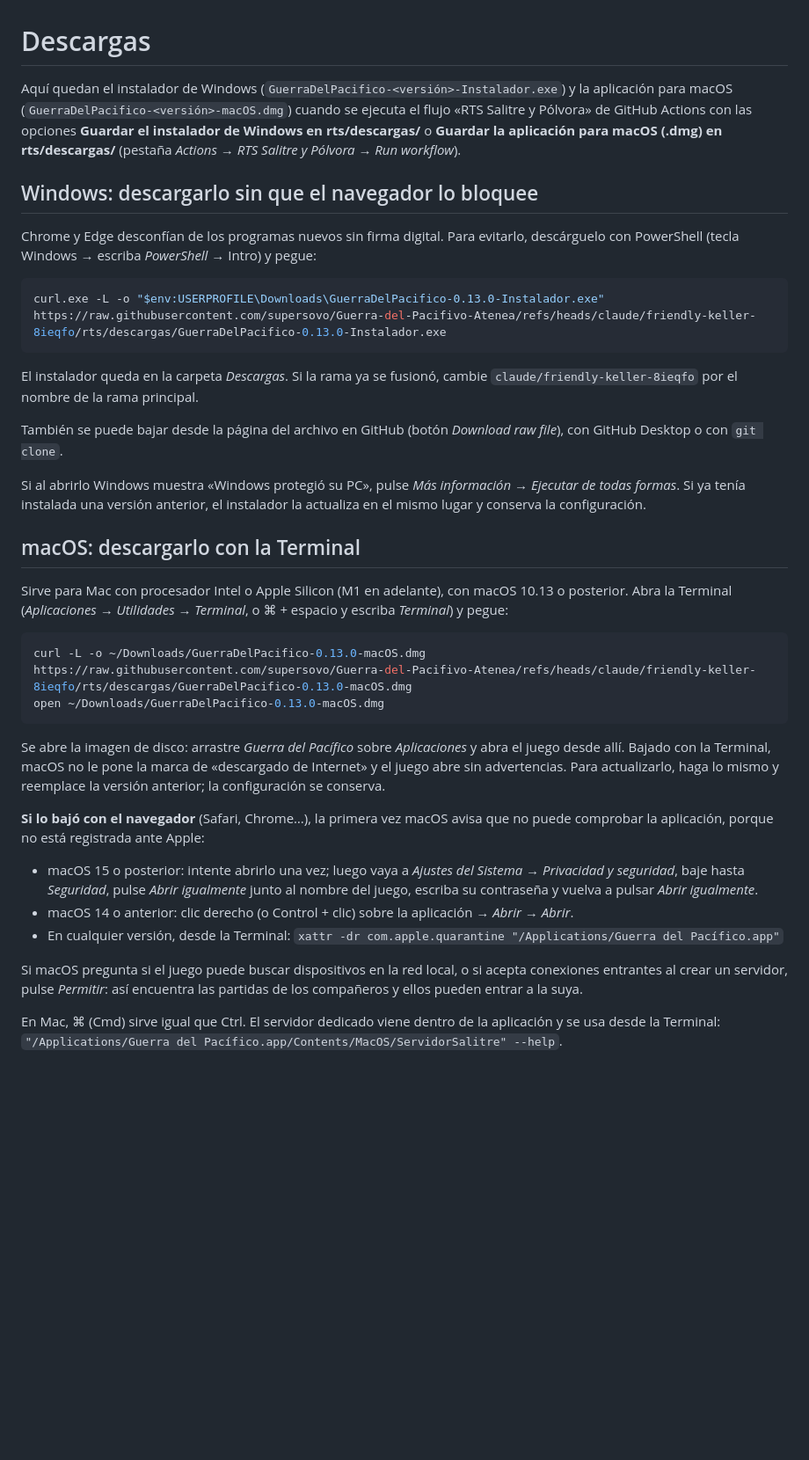
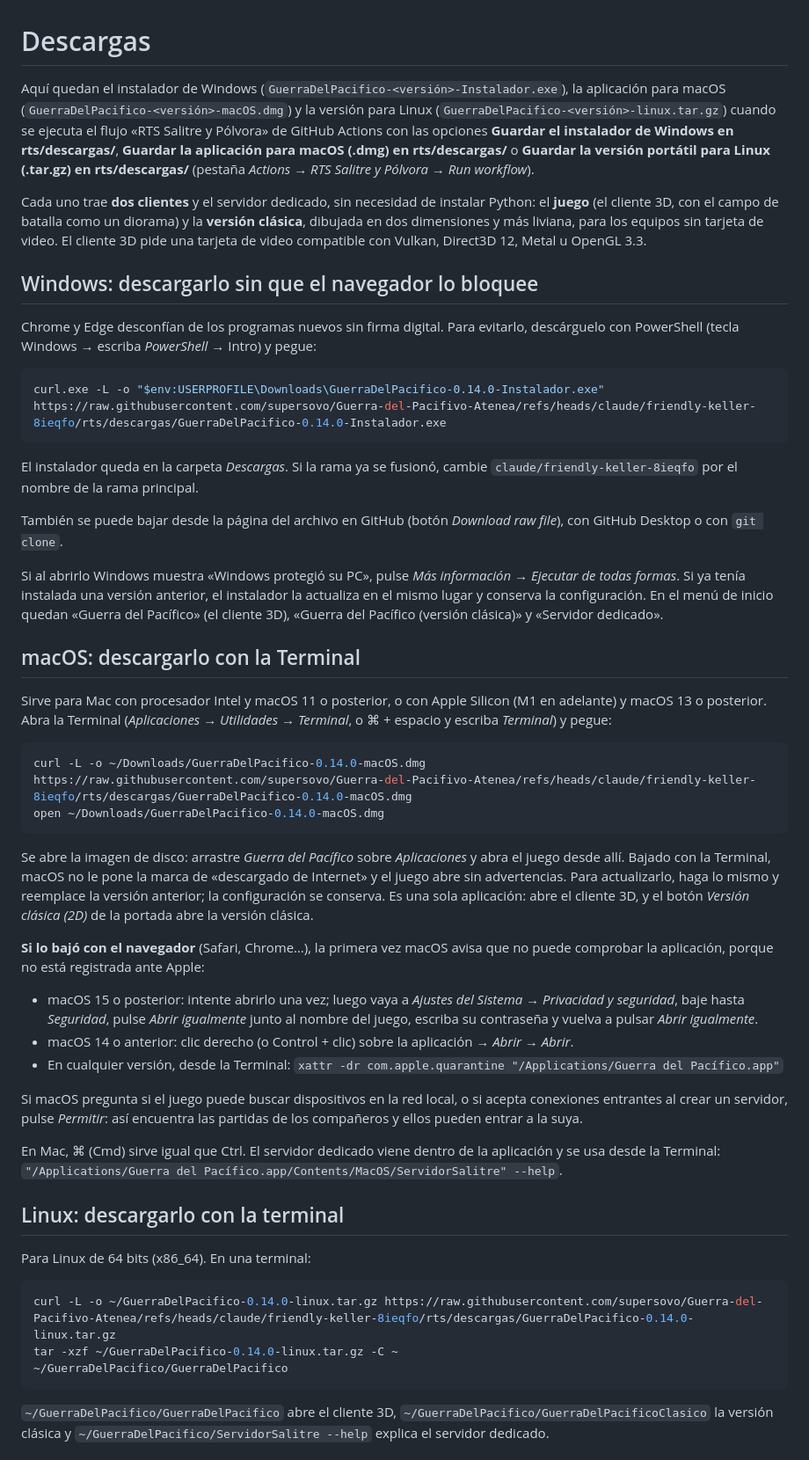
Before and after one commit to supersovo/Guerra-del-Pacifivo-Atenea, a Markdown page: rts/descargas/LEEME.md, the part around one of its changes. Shown at 88% size. Rendered like a GitHub page; blank space fills up the shorter version.

Commit message:
Descargas: instrucciones para los instaladores de la 0.14.0
LEEME de rts/descargas para la 0.14.0: los dos clientes y el servidor en cada
paquete, los nombres nuevos de los archivos, los requisitos de macOS del cliente
3D, la descarga de la versión para Linux con la terminal y las novedades.

Co-Authored-By: Claude Opus 5.5 <noreply@anthropic.com>
Claude-Session: https://claude.ai/code/session_01NLZ5idHufDYXwwcUbxeAdb

````diff
--- a/rts/descargas/LEEME.md
+++ b/rts/descargas/LEEME.md
@@ -1,11 +1,18 @@
 # Descargas
 
-Aquí quedan el instalador de Windows (`GuerraDelPacifico-<versión>-Instalador.exe`)
-y la aplicación para macOS (`GuerraDelPacifico-<versión>-macOS.dmg`) cuando se
-ejecuta el flujo «RTS Salitre y Pólvora» de GitHub Actions con las opciones
-**Guardar el instalador de Windows en rts/descargas/** o **Guardar la aplicación
-para macOS (.dmg) en rts/descargas/** (pestaña *Actions* → *RTS Salitre y
-Pólvora* → *Run workflow*).
+Aquí quedan el instalador de Windows (`GuerraDelPacifico-<versión>-Instalador.exe`),
+la aplicación para macOS (`GuerraDelPacifico-<versión>-macOS.dmg`) y la versión
+para Linux (`GuerraDelPacifico-<versión>-linux.tar.gz`) cuando se ejecuta el flujo
+«RTS Salitre y Pólvora» de GitHub Actions con las opciones **Guardar el instalador
+de Windows en rts/descargas/**, **Guardar la aplicación para macOS (.dmg) en
+rts/descargas/** o **Guardar la versión portátil para Linux (.tar.gz) en
+rts/descargas/** (pestaña *Actions* → *RTS Salitre y Pólvora* → *Run workflow*).
+
+Cada uno trae **dos clientes** y el servidor dedicado, sin necesidad de instalar
+Python: el **juego** (el cliente 3D, con el campo de batalla como un diorama) y la
+**versión clásica**, dibujada en dos dimensiones y más liviana, para los equipos
+sin tarjeta de video. El cliente 3D pide una tarjeta de video compatible con
+Vulkan, Direct3D 12, Metal u OpenGL 3.3.
 
 ## Windows: descargarlo sin que el navegador lo bloquee
 
@@ -14,7 +21,7 @@ evitarlo, descárguelo con PowerShell (tecla Windows → escriba *PowerShell*
 Intro) y pegue:
 
 ```powershell
-curl.exe -L -o "$env:USERPROFILE\Downloads\GuerraDelPacifico-0.13.0-Instalador.exe" https://raw.githubusercontent.com/supersovo/Guerra-del-Pacifivo-Atenea/refs/heads/claude/friendly-keller-8ieqfo/rts/descargas/GuerraDelPacifico-0.13.0-Instalador.exe
+curl.exe -L -o "$env:USERPROFILE\Downloads\GuerraDelPacifico-0.14.0-Instalador.exe" https://raw.githubusercontent.com/supersovo/Guerra-del-Pacifivo-Atenea/refs/heads/claude/friendly-keller-8ieqfo/rts/descargas/GuerraDelPacifico-0.14.0-Instalador.exe
 ```
 
 El instalador queda en la carpeta *Descargas*. Si la rama ya se fusionó, cambie
@@ -25,23 +32,27 @@ raw file*), con GitHub Desktop o con `git clone`.
 
 Si al abrirlo Windows muestra «Windows protegió su PC», pulse *Más información →
 Ejecutar de todas formas*. Si ya tenía instalada una versión anterior, el
-instalador la actualiza en el mismo lugar y conserva la configuración.
+instalador la actualiza en el mismo lugar y conserva la configuración. En el
+menú de inicio quedan «Guerra del Pacífico» (el cliente 3D), «Guerra del
+Pacífico (versión clásica)» y «Servidor dedicado».
 
 ## macOS: descargarlo con la Terminal
 
-Sirve para Mac con procesador Intel o Apple Silicon (M1 en adelante), con macOS
-10.13 o posterior. Abra la Terminal (*Aplicaciones → Utilidades → Terminal*, o
-⌘ + espacio y escriba *Terminal*) y pegue:
+Sirve para Mac con procesador Intel y macOS 11 o posterior, o con Apple Silicon
+(M1 en adelante) y macOS 13 o posterior. Abra la Terminal (*Aplicaciones →
+Utilidades → Terminal*, o ⌘ + espacio y escriba *Terminal*) y pegue:
 
 ```sh
-curl -L -o ~/Downloads/GuerraDelPacifico-0.13.0-macOS.dmg https://raw.githubusercontent.com/supersovo/Guerra-del-Pacifivo-Atenea/refs/heads/claude/friendly-keller-8ieqfo/rts/descargas/GuerraDelPacifico-0.13.0-macOS.dmg
-open ~/Downloads/GuerraDelPacifico-0.13.0-macOS.dmg
+curl -L -o ~/Downloads/GuerraDelPacifico-0.14.0-macOS.dmg https://raw.githubusercontent.com/supersovo/Guerra-del-Pacifivo-Atenea/refs/heads/claude/friendly-keller-8ieqfo/rts/descargas/GuerraDelPacifico-0.14.0-macOS.dmg
+open ~/Downloads/GuerraDelPacifico-0.14.0-macOS.dmg
 ```
 
 Se abre la imagen de disco: arrastre *Guerra del Pacífico* sobre *Aplicaciones*
 y abra el juego desde allí. Bajado con la Terminal, macOS no le pone la marca de
 «descargado de Internet» y el juego abre sin advertencias. Para actualizarlo,
-haga lo mismo y reemplace la versión anterior; la configuración se conserva.
+haga lo mismo y reemplace la versión anterior; la configuración se conserva. Es
+una sola aplicación: abre el cliente 3D, y el botón *Versión clásica (2D)* de la
+portada abre la versión clásica.
 
 **Si lo bajó con el navegador** (Safari, Chrome…), la primera vez macOS avisa
 que no puede comprobar la aplicación, porque no está registrada ante Apple:
@@ -62,3 +73,18 @@ encuentra las partidas de los compañeros y ellos pueden entrar a la suya.
 En Mac, ⌘ (Cmd) sirve igual que Ctrl. El servidor dedicado viene dentro de la
 aplicación y se usa desde la Terminal:
 `"/Applications/Guerra del Pacífico.app/Contents/MacOS/ServidorSalitre" --help`.
+
+## Linux: descargarlo con la terminal
+
+Para Linux de 64 bits (x86_64). En una terminal:
+
+```sh
+curl -L -o ~/GuerraDelPacifico-0.14.0-linux.tar.gz https://raw.githubusercontent.com/supersovo/Guerra-del-Pacifivo-Atenea/refs/heads/claude/friendly-keller-8ieqfo/rts/descargas/GuerraDelPacifico-0.14.0-linux.tar.gz
+tar -xzf ~/GuerraDelPacifico-0.14.0-linux.tar.gz -C ~
+~/GuerraDelPacifico/GuerraDelPacifico
+```
+
+`~/GuerraDelPacifico/GuerraDelPacifico` abre el cliente 3D,
+`~/GuerraDelPacifico/GuerraDelPacificoClasico` la versión clásica y
+`~/GuerraDelPacifico/ServidorSalitre --help` explica el servidor dedicado.
+
````
Also changed, not shown: other parts of rts/descargas/LEEME.md (+19 -0 lines).
